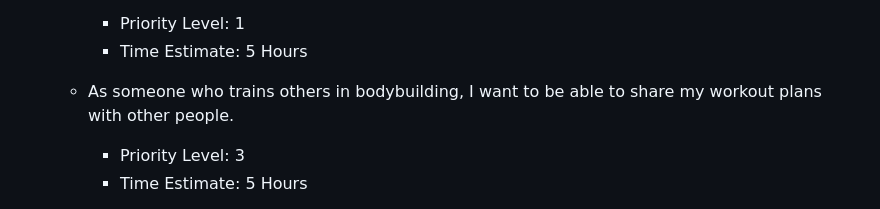
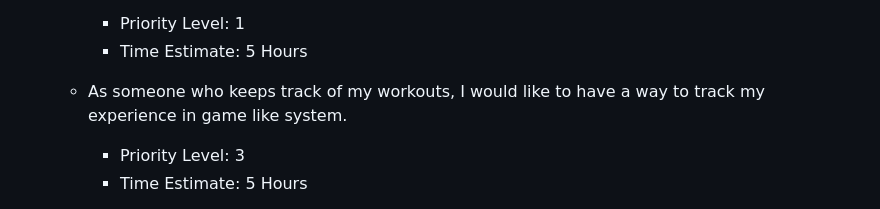
Before and after one commit to rjb489/CS386-wkgOut, a Markdown page: Deliverables/D2-Requirements.md, the part around the change. Rendered like a GitHub page.

Commit message:
changed charles user story

```diff
--- a/Deliverables/D2-Requirements.md
+++ b/Deliverables/D2-Requirements.md
@@ -229,7 +229,7 @@ This will be validated by the developers by the means of testing at every stage
         - Priority Level: 1
         - Time Estimate: 5 Hours
 
-    - As someone who trains others in bodybuilding, I want to be able to share my workout plans with other people.
+    - As someone who keeps track of my workouts, I would like to have a way to track my experience in game like system.
         - Priority Level: 3
         - Time Estimate: 5 Hours
 
```
